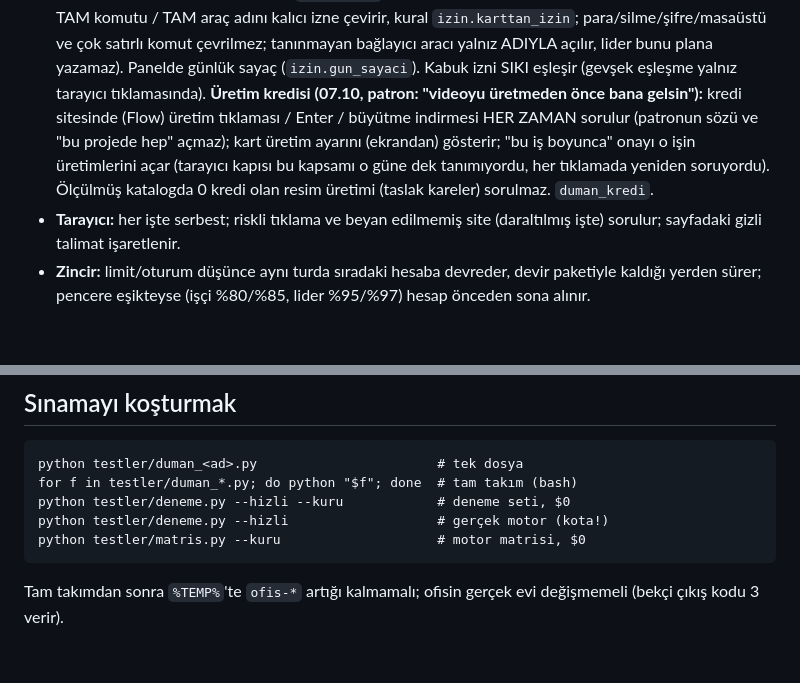
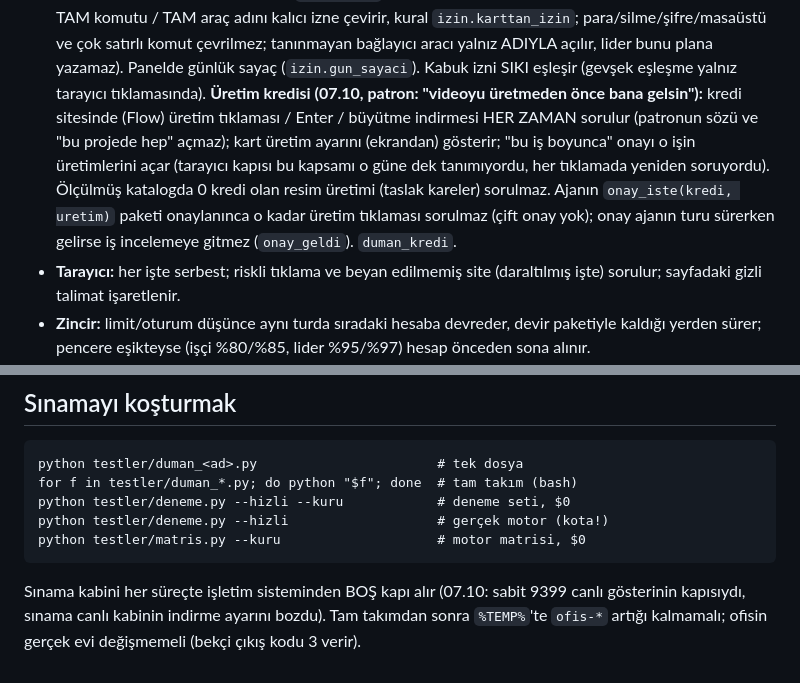
Before and after one commit to owmerk-code/AgentOfis, a Markdown page: CLAUDE.md, 2 parts joined by grey strips. GitHub-like rendering; blank space fills up the shorter version.

Commit message:
Anayasa: sinama sayisi 5047/5047, kredi paketi ve sinama kabin kapisi kurallari
Co-Authored-By: Claude Opus 5.5 (1M context) <noreply@anthropic.com>

````diff
--- a/CLAUDE.md
+++ b/CLAUDE.md
@@ -232,7 +232,7 @@ matrisin ölçümüyle karşılaştırır.
   satırlı komut çevrilmez; tanınmayan bağlayıcı aracı yalnız ADIYLA açılır,
   lider bunu plana yazamaz). Panelde günlük sayaç (`izin.gun_sayaci`).
   Kabuk izni SIKI eşleşir (gevşek eşleşme yalnız tarayıcı tıklamasında).
-  **Üretim kredisi (07.10, patron: "videoyu üretmeden önce bana gelsin"):** kredi sitesinde (Flow) üretim tıklaması / Enter / büyütme indirmesi HER ZAMAN sorulur (patronun sözü ve "bu projede hep" açmaz); kart üretim ayarını (ekrandan) gösterir; "bu iş boyunca" onayı o işin üretimlerini açar (tarayıcı kapısı bu kapsamı o güne dek tanımıyordu, her tıklamada yeniden soruyordu). Ölçülmüş katalogda 0 kredi olan resim üretimi (taslak kareler) sorulmaz. `duman_kredi`.
+  **Üretim kredisi (07.10, patron: "videoyu üretmeden önce bana gelsin"):** kredi sitesinde (Flow) üretim tıklaması / Enter / büyütme indirmesi HER ZAMAN sorulur (patronun sözü ve "bu projede hep" açmaz); kart üretim ayarını (ekrandan) gösterir; "bu iş boyunca" onayı o işin üretimlerini açar (tarayıcı kapısı bu kapsamı o güne dek tanımıyordu, her tıklamada yeniden soruyordu). Ölçülmüş katalogda 0 kredi olan resim üretimi (taslak kareler) sorulmaz. Ajanın `onay_iste(kredi, uretim)` paketi onaylanınca o kadar üretim tıklaması sorulmaz (çift onay yok); onay ajanın turu sürerken gelirse iş incelemeye gitmez (`onay_geldi`). `duman_kredi`.
 - **Tarayıcı:** her işte serbest; riskli tıklama ve beyan edilmemiş site
   (daraltılmış işte) sorulur; sayfadaki gizli talimat işaretlenir.
 - **Zincir:** limit/oturum düşünce aynı turda sıradaki hesaba devreder, devir
@@ -346,5 +346,5 @@ python testler/deneme.py --hizli                   # gerçek motor (kota!)
 python testler/matris.py --kuru                    # motor matrisi, $0
 ```
 
-Tam takımdan sonra `%TEMP%`'te `ofis-*` artığı kalmamalı; ofisin gerçek
+Sınama kabini her süreçte işletim sisteminden BOŞ kapı alır (07.10: sabit 9399 canlı gösterinin kapısıydı, sınama canlı kabinin indirme ayarını bozdu). Tam takımdan sonra `%TEMP%`'te `ofis-*` artığı kalmamalı; ofisin gerçek
 evi değişmemeli (bekçi çıkış kodu 3 verir).
````
Also changed, not shown: other parts of CLAUDE.md (+1 -1 lines).
